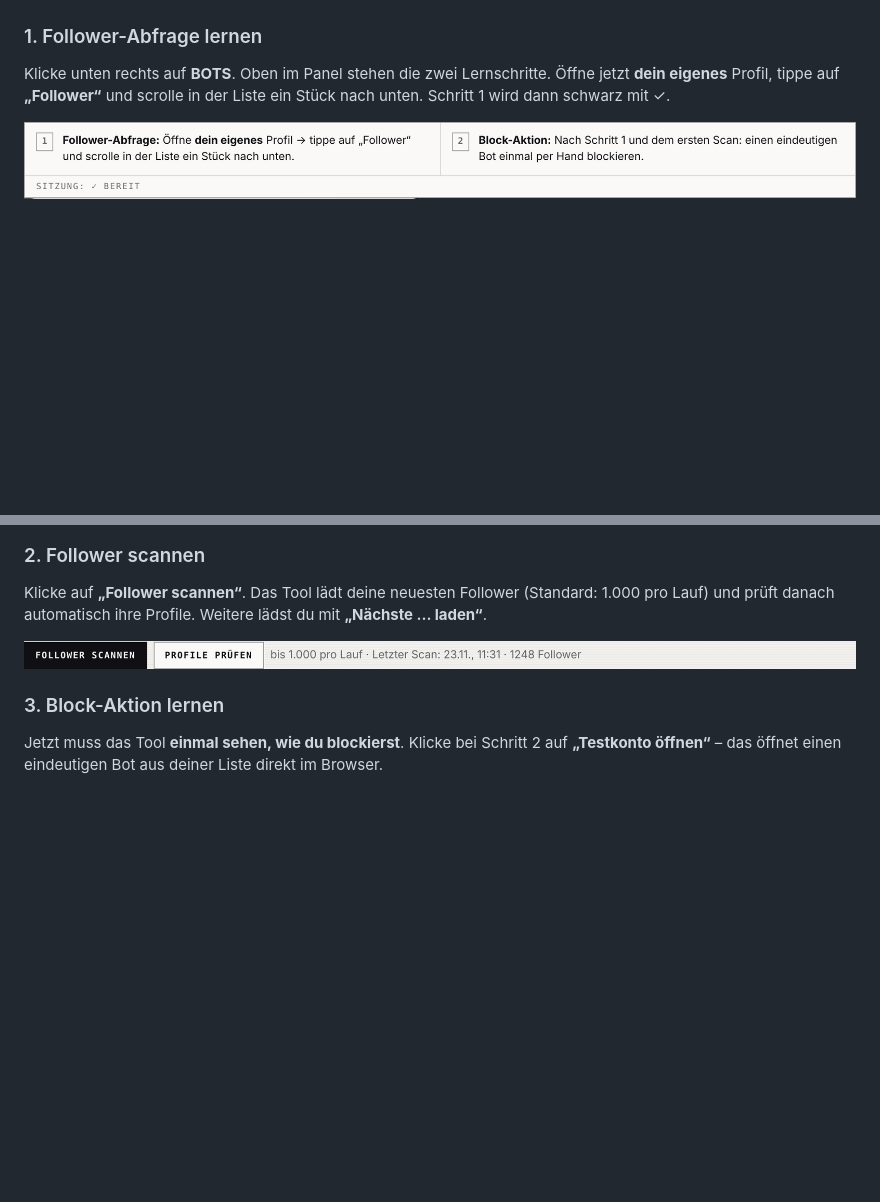
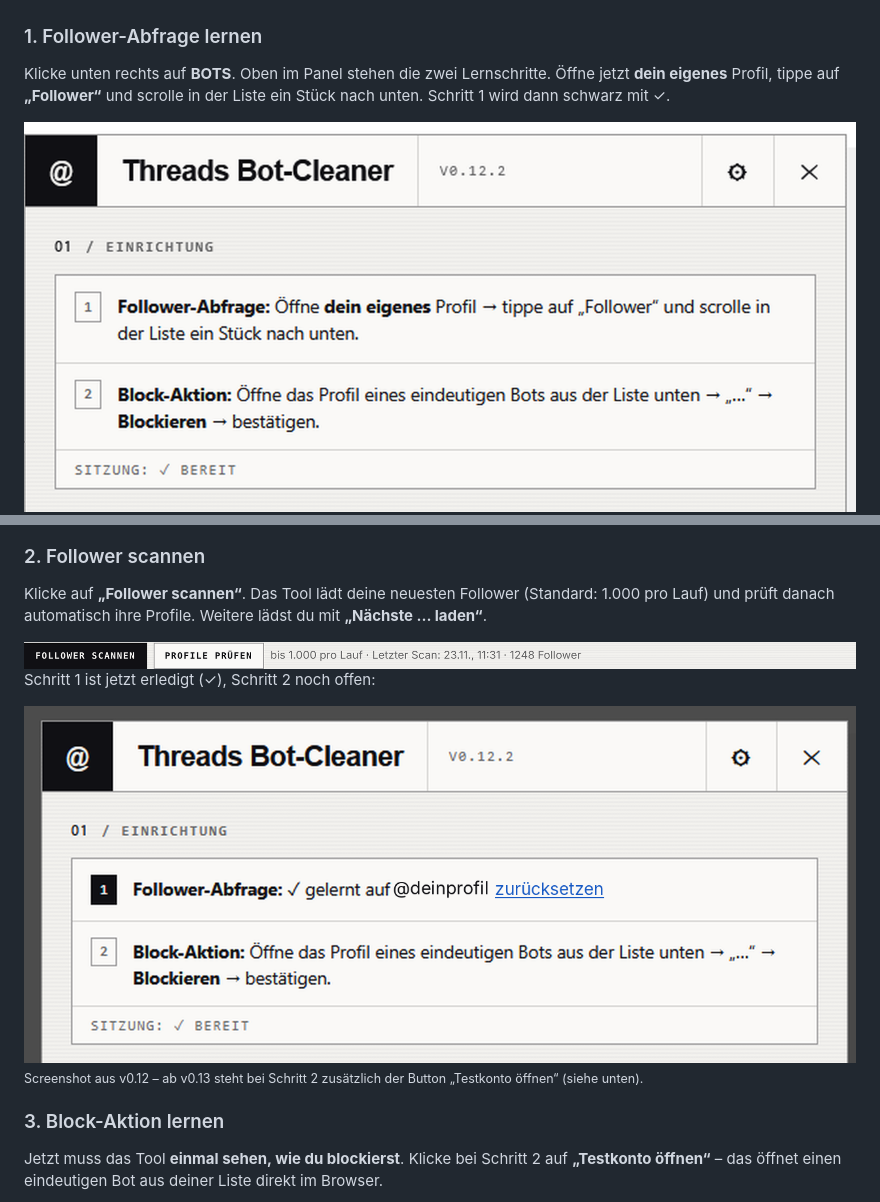
Before and after one commit to DieDaddelecke/threads-bot-cleaner, a Markdown page: README.md, 2 parts joined by grey strips. Rendered like a GitHub page; pictures changed too: docs/anleitung/1-start.png (deleted), docs/anleitung/1a-panel-start.png (added), docs/anleitung/2b-schritt1-erledigt.png (added); blank space fills up the shorter version.

Commit message:
README: anonymisierte Panel-Screenshots für Start und Schritt 1 erledigt
Co-Authored-By: Claude Opus 5.5 <noreply@anthropic.com>
Claude-Session: https://claude.ai/code/session_012FFfCrumtSTK3afpzJj2Ks

```diff
--- a/README.md
+++ b/README.md
@@ -38,7 +38,7 @@ Updates kommen automatisch über Tampermonkey (sofort: Dashboard → „Nach Upd
 
 Klicke unten rechts auf **BOTS**. Oben im Panel stehen die zwei Lernschritte. Öffne jetzt **dein eigenes** Profil, tippe auf **„Follower“** und scrolle in der Liste ein Stück nach unten. Schritt 1 wird dann schwarz mit ✓.
 
-<img src="docs/anleitung/1-start.png" alt="Lernschritte vor dem Start" width="100%">
+<img src="docs/anleitung/1a-panel-start.png" alt="Panel beim ersten Öffnen: beide Lernschritte offen" width="100%">
 
 <img src="docs/anleitung/1b-follower-liste.png" alt="Eigene Follower-Liste auf threads.com" width="48%">
 
@@ -49,6 +49,12 @@ Klicke unten rechts auf **BOTS**. Oben im Panel stehen die zwei Lernschritte. Ö
 Klicke auf **„Follower scannen“**. Das Tool lädt deine neuesten Follower (Standard: 1.000 pro Lauf) und prüft danach automatisch ihre Profile. Weitere lädst du mit **„Nächste … laden“**.
 
 <img src="docs/anleitung/2-scannen.png" alt="Follower scannen" width="100%">
+
+Schritt 1 ist jetzt erledigt (✓), Schritt 2 noch offen:
+
+<img src="docs/anleitung/2b-schritt1-erledigt.png" alt="Schritt 1 erledigt, Schritt 2 offen" width="100%">
+
+<sub>Screenshot aus v0.12 – ab v0.13 steht bei Schritt 2 zusätzlich der Button „Testkonto öffnen“ (siehe unten).</sub>
 
 ### 3. Block-Aktion lernen
 
```
